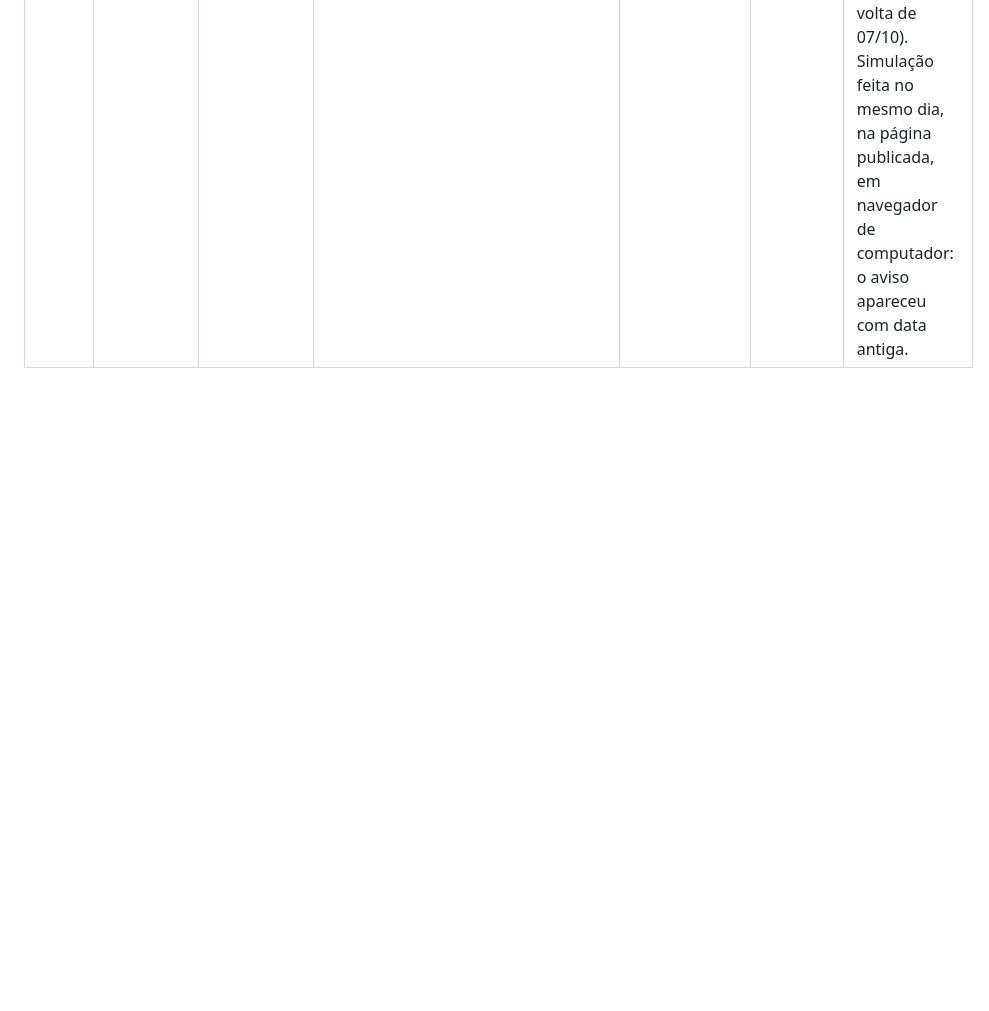
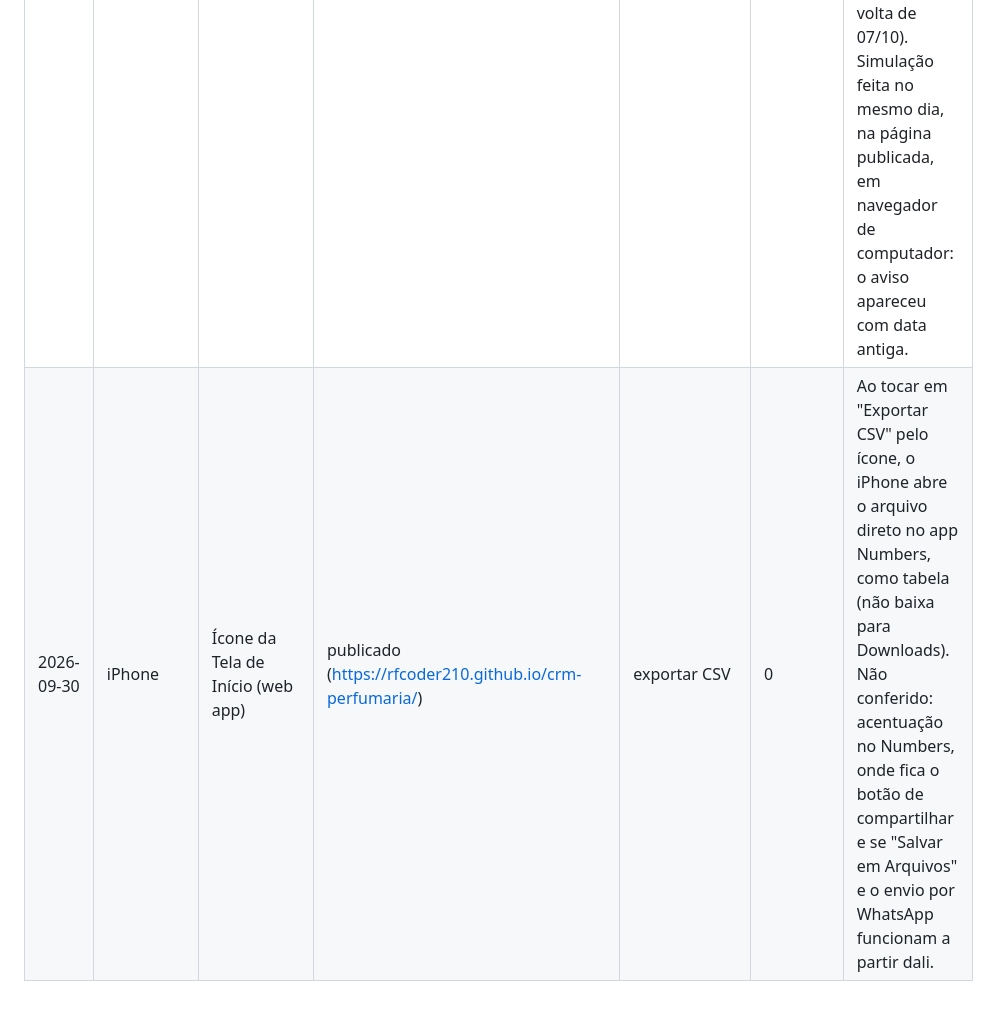
Before and after one commit to RFcoder210/crm-perfumaria, a Markdown page: TESTES.md, the part around the change. GitHub-like rendering; blank space fills up the shorter version.

Commit message:
Registra a exportação pelo ícone no iPhone (abre no Numbers como tabela) e preenche o contato no guia
Co-Authored-By: Claude Sonnet 5.5 <noreply@anthropic.com>

```diff
--- a/TESTES.md
+++ b/TESTES.md
@@ -121,3 +121,4 @@ Ele não substitui o roteiro manual: não vê o layout, não testa o celular e n
 | 2026-09-30 | iPhone | Ícone da Tela de Início (web app) | local (http://192.168.0.79:8000/index.html) | - | - | O sistema abriu **vazio** pelo ícone: os leads cadastrados no Safari não aparecem. Conclusão: o ícone e o Safari têm "armários" de dados separados. Não há como levar os dados de um para o outro (não existe importação de CSV). Falta conferir se um lead cadastrado pelo ícone sobrevive a fechar e reabrir. |
 | 2026-09-30 | iPhone | Ícone da Tela de Início (web app) | local (http://192.168.0.79:8000/index.html) | 1 (permanência pelo ícone) | 0 | Um lead cadastrado pelo ícone sobreviveu a fechar o app e abrir de novo. O ícone guarda os dados de verdade; só não compartilha o armário com o Safari. |
 | 2026-09-30 | iPhone | Ícone da Tela de Início (web app) | publicado (https://rfcoder210.github.io/crm-perfumaria/) | tudo normal | 0 | Teste da T21 sem falhas. O aviso de backup NÃO apareceu, como esperado: o endereço é novo (armário vazio), o primeiro uso foi hoje e o aviso só vem após 7 dias. A conferência real no iPhone fica para a semana de uso (por volta de 07/10). Simulação feita no mesmo dia, na página publicada, em navegador de computador: o aviso apareceu com data antiga. |
+| 2026-09-30 | iPhone | Ícone da Tela de Início (web app) | publicado (https://rfcoder210.github.io/crm-perfumaria/) | exportar CSV | 0 | Ao tocar em "Exportar CSV" pelo ícone, o iPhone abre o arquivo direto no app Numbers, como tabela (não baixa para Downloads). Não conferido: acentuação no Numbers, onde fica o botão de compartilhar e se "Salvar em Arquivos" e o envio por WhatsApp funcionam a partir dali. |
```
Also changed, not shown: docs/guia-do-usuario.md (+2 -2 lines).
